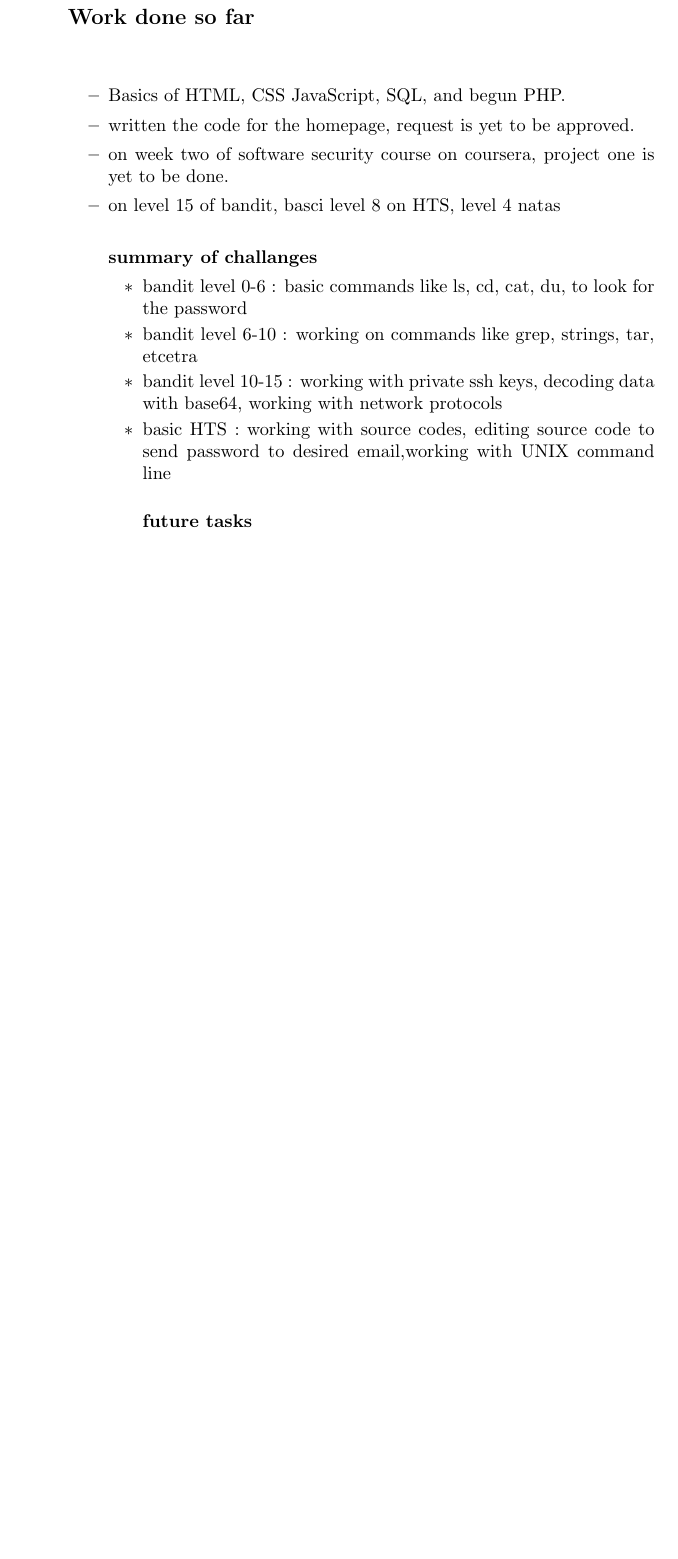
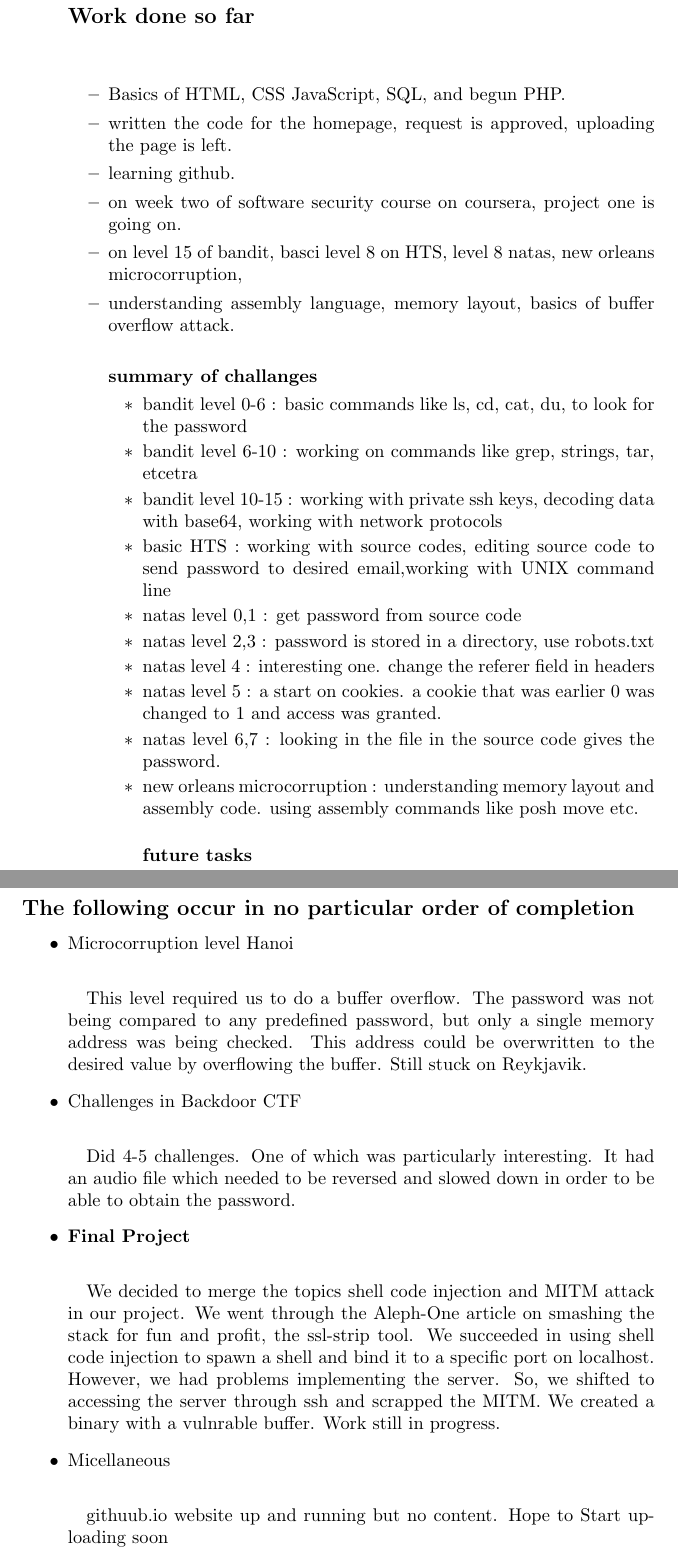
Before and after one commit to samarthc/project-report, a LaTeX document (Pclub-Ethical-Hacking.tex): part of page 7 of 10 before the commit and two parts of pages 7 and 12 of 12 after it, the two joined at a grey line, cut so that both start at the same text, the shorter picture padded with empty space. Compiled offline with pdfLaTeX.

Commit message:
Bhuvi_Updated Documentation

```diff
--- a/Pclub-Ethical-Hacking.tex
+++ b/Pclub-Ethical-Hacking.tex
@@ -199,15 +200,23 @@ Ethical Hacking
 \paragraph{}
 \begin{itemize}
     \item Basics of HTML, CSS JavaScript, SQL, and begun PHP.
-    \item written the code for the homepage, request is yet to be approved.
-    \item on week two of software security course on coursera, project one is yet to be done.
-    \item on level 15 of bandit, basci level 8 on HTS, level 4 natas
+    \item written the code for the homepage, request is approved, uploading the page is left.
+    \item learning github.
+    \item on week two of software security course on coursera, project one is going on.
+    \item on level 15 of bandit, basci level 8 on HTS, level 8 natas, new orleans microcorruption,
+    \item understanding assembly language, memory layout, basics of buffer overflow attack.
         \paragraph{summary of challanges}
         \begin{itemize}
             \item bandit level 0-6 : basic commands like ls, cd, cat, du, to look for the password
             \item bandit level 6-10 : working on commands like grep, strings, tar, etcetra
             \item bandit level 10-15 : working with private ssh keys, decoding data with base64, working with network protocols
             \item basic HTS : working with source codes, editing source code to send password to desired email,working with UNIX command line
+            \item natas level 0,1 : get password from source code
+            \item natas level 2,3 : password is stored in a directory, use robots.txt
+            \item natas level 4 : interesting one. change the referer field in headers
+            \item natas level 5 : a start on cookies. a cookie that was earlier 0 was changed to 1 and access was granted.
+            \item natas level 6,7 : looking in the file in the source code gives the password.
+            \item new orleans microcorruption : understanding memory layout and assembly code. using assembly commands like posh move etc.
                 \paragraph{future tasks}
                 \begin{itemize}
                     \item going with software security course on coursera
@@ -318,5 +328,25 @@ As a part of the ethical hacking project, I have completed the following:
         Read a bit and tried to implement some basic stuff in jekyll, in order to be able to maintain a blog in future. Hope to upload it soon on gh-pages.
 \end{itemize}
 
+\newpage
+\section*{As of 27th June 2016}
+\subsection*{The following occur in no particular order of completion}
+\begin{itemize}
+    \item Microcorruption level Hanoi
+        \paragraph{}
+        This level required us to do a buffer overflow. The password was not being compared to any predefined password, but only a single memory address was being checked. This address could be overwritten to the desired value by overflowing the buffer. Still stuck on Reykjavik.
+    \item Challenges in Backdoor CTF
+        \paragraph{}
+        Did 4-5 challenges. One of which was particularly interesting. It had an audio file which needed to be reversed and slowed down in order to be able to obtain the password.
+    \item \textbf{Final Project}
+        \paragraph{}
+        We decided to merge the topics shell code injection and MITM attack in our project. We went through the Aleph-One article on smashing the stack for fun and profit, the ssl-strip tool. We succeeded in using shell code injection to spawn a shell and bind it to a specific port on localhost.
+        \\
+        However, we had problems implementing the server. So, we shifted to accessing the server through ssh and scrapped the MITM. We created a binary with a vulnrable buffer. Work still in progress.
+    \item Micellaneous
+        \paragraph{}
+        githuub.io website up and running but no content. Hope to Start uploading soon
+\end{itemize}
+
 
 \end{document}
```
Also changed, not shown: Pclub-Ethical-Hacking.tex (6 more changed lines).
